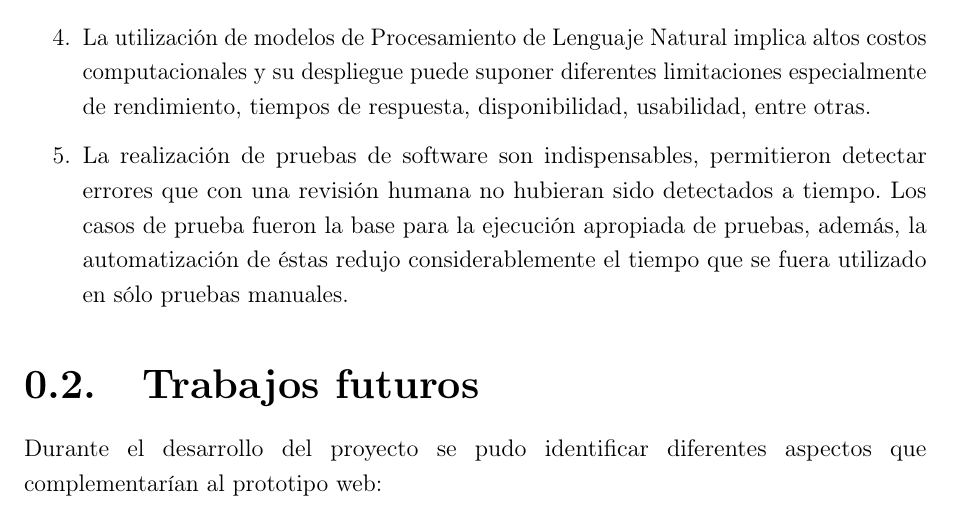
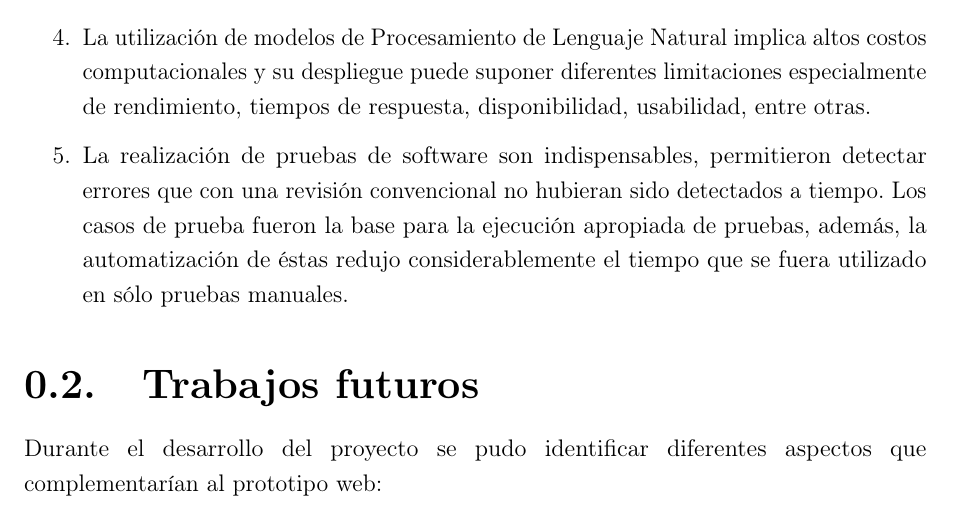
Before and after one commit to luisalvaran17/GQuestions, a LaTeX document (DocumentoTG/Chapters/07ChapterFinal/07Conclusion_FutureWork.tex): part of page 1 of 2, cut so that both start at the same text. Compiled offline with pdfLaTeX.

Commit message:
minor fixes

```diff
--- a/DocumentoTG/Chapters/07ChapterFinal/07Conclusion_FutureWork.tex
+++ b/DocumentoTG/Chapters/07ChapterFinal/07Conclusion_FutureWork.tex
@@ -14,7 +14,7 @@
 
         \item La utilización de modelos de Procesamiento de Lenguaje Natural implica altos costos computacionales y su despliegue puede suponer diferentes limitaciones especialmente de rendimiento, tiempos de respuesta, disponibilidad, usabilidad, entre otras.
 
-        \item La realización de pruebas de software son indispensables, permitieron detectar errores que con una revisión humana no hubieran sido detectados a tiempo. Los casos de prueba fueron la base para la ejecución apropiada de pruebas, además, la automatización de éstas redujo considerablemente el tiempo que se fuera utilizado en sólo pruebas manuales.
+        \item La realización de pruebas de software son indispensables, permitieron detectar errores que con una revisión convencional no hubieran sido detectados a tiempo. Los casos de prueba fueron la base para la ejecución apropiada de pruebas, además, la automatización de éstas redujo considerablemente el tiempo que se fuera utilizado en sólo pruebas manuales.
 
     \end{enumerate}
 
```
